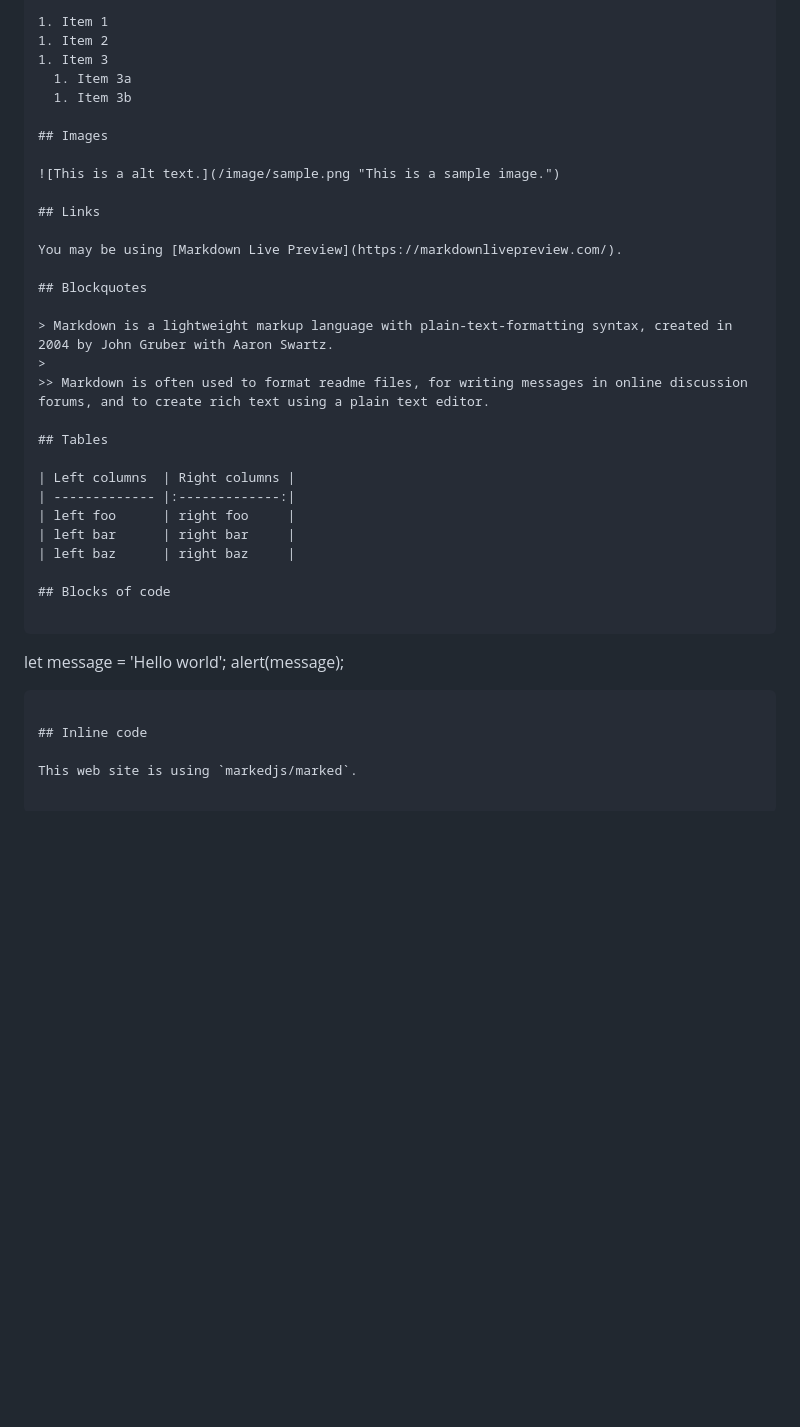
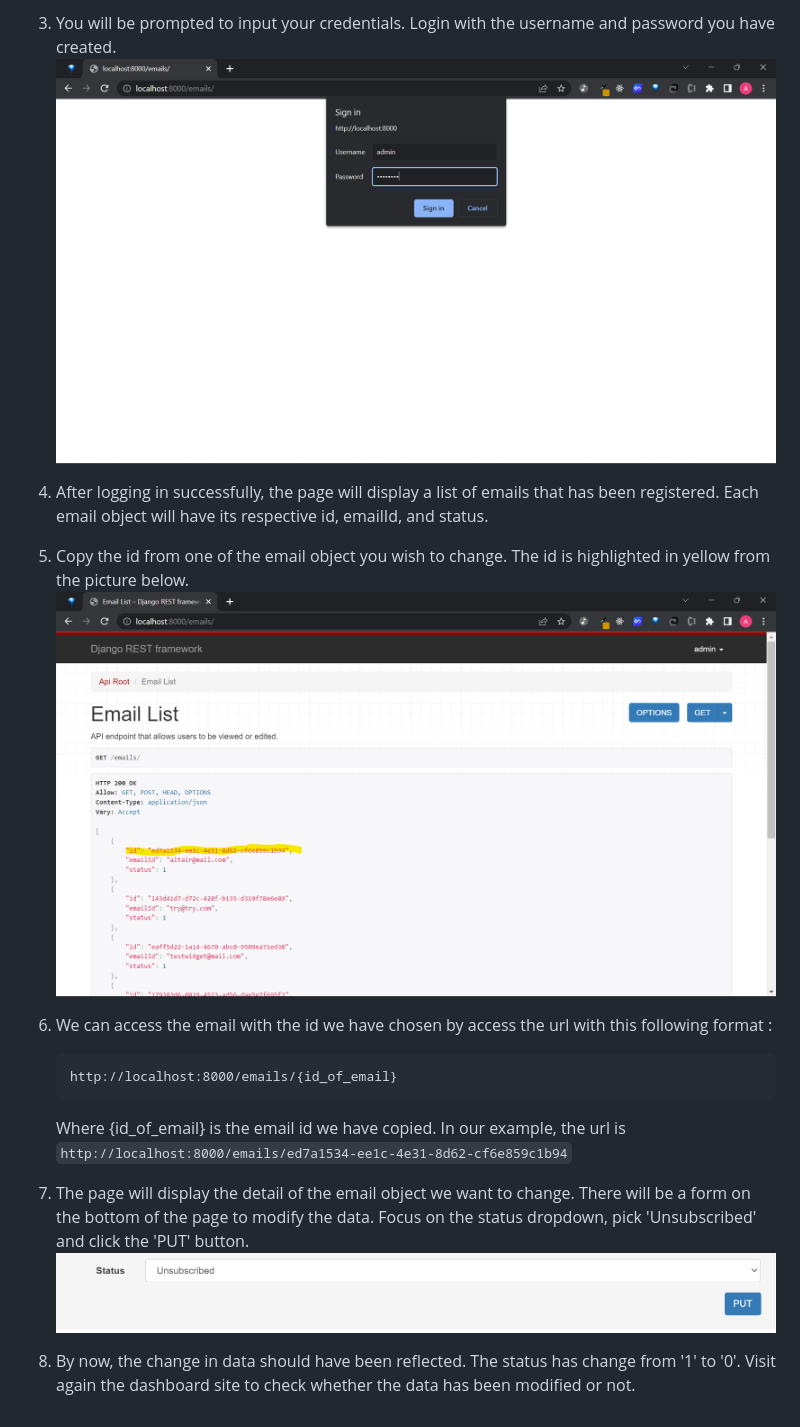
Before and after one commit to altairrostam/solution-fs-task, a Markdown page: README.md, the part around the change printed below. Rendered like a GitHub page; pictures changed too: images/4.png (added), images/5.png (added), images/6.png (added); blank space fills up the shorter version.

````diff
--- a/README.md
+++ b/README.md
@@ -55,39 +81,19 @@ _You **can** combine them_
 
-1. Item 1
-1. Item 2
-1. Item 3
-  1. Item 3a
-  1. Item 3b
+3. You will be prompted to input your credentials. Login with the username and password you have created.
+![image info](./images/4.png)
 
-## Images
+4. After logging in successfully, the page will display a list of emails that has been registered. Each email object will have its respective id, emailId, and status.
 
-![This is a alt text.](/image/sample.png "This is a sample image.")
+5. Copy the id from one of the email object you wish to change. The id is highlighted in yellow from the picture below.
+![image info](./images/5.png)
 
-## Links
+6. We can access the email with the id we have chosen by access the url with this following format :
+    ```
+    http://localhost:8000/emails/{id_of_email}
+    ```
+    Where {id_of_email} is the email id we have copied. In our example, the url is  ```http://localhost:8000/emails/ed7a1534-ee1c-4e31-8d62-cf6e859c1b94```
 
-You may be using [Markdown Live Preview](https://markdownlivepreview.com/).
+7. The page will display the detail of the email object we want to change. There will be a form on the bottom of the page to modify the data. Focus on the status dropdown, pick 'Unsubscribed' and click the 'PUT' button.
+![image info](./images/6.png)
 
-## Blockquotes
-
-> Markdown is a lightweight markup language with plain-text-formatting syntax, created in 2004 by John Gruber with Aaron Swartz.
->
->> Markdown is often used to format readme files, for writing messages in online discussion forums, and to create rich text using a plain text editor.
-
-## Tables
-
-| Left columns  | Right columns |
-| ------------- |:-------------:|
-| left foo      | right foo     |
-| left bar      | right bar     |
-| left baz      | right baz     |
-
-## Blocks of code
-
-```
-let message = 'Hello world';
-alert(message);
-```
-
-## Inline code
-
-This web site is using `markedjs/marked`.
+8. By now, the change in data should have been reflected. The status has change from '1' to '0'. Visit again the dashboard site to check whether the data has been modified or not.
````
Also changed, not shown: other parts of README.md (+56 -30 lines), images/1.png (added), images/2.png (added), images/3.png (added).
